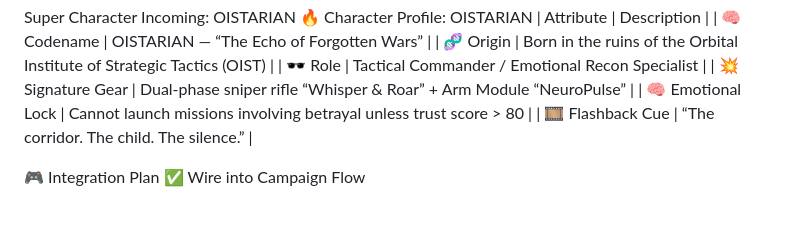
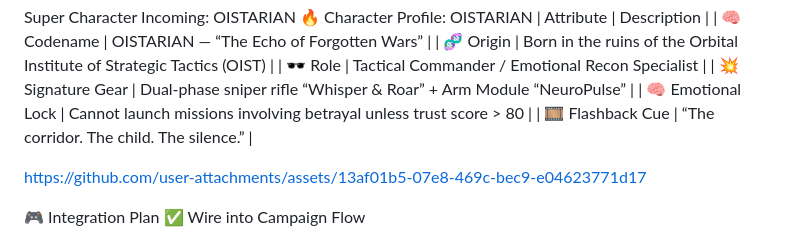
Before and after one commit to jpaul8282/tactical-legends, a Markdown page: README.md, the part around the change. Rendered like a GitHub page; blank space fills up the shorter version.

```diff
--- a/README.md
+++ b/README.md
@@ -7,6 +7,10 @@ Super Character Incoming: OISTARIAN
 | 💥 Signature Gear | Dual-phase sniper rifle “Whisper & Roar” + Arm Module “NeuroPulse” |
 | 🧠 Emotional Lock | Cannot launch missions involving betrayal unless trust score > 80 |
 | 🎞️ Flashback Cue | “The corridor. The child. The silence.” |
+
+
+https://github.com/user-attachments/assets/13af01b5-07e8-469c-bec9-e04623771d17
+
 
 🎮 Integration Plan
 ✅ Wire into Campaign Flow
```
